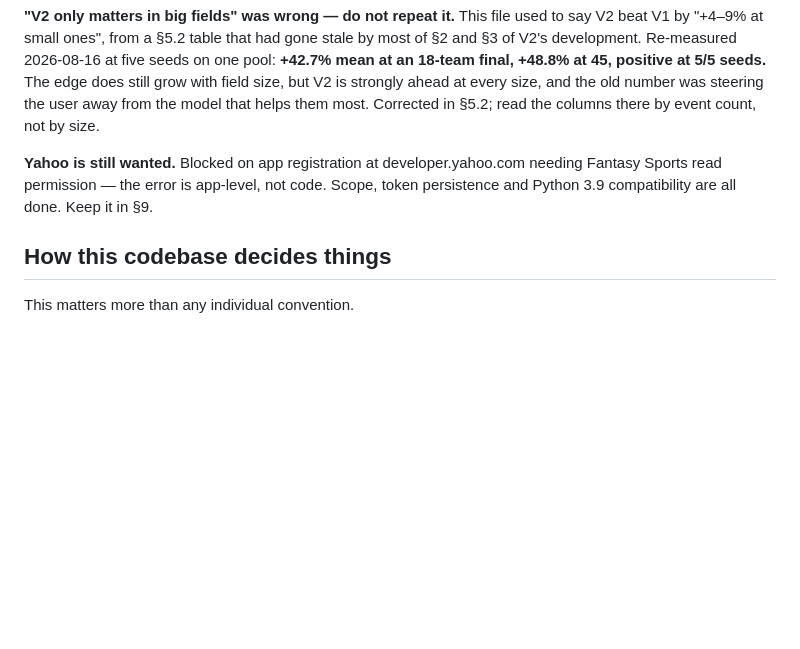
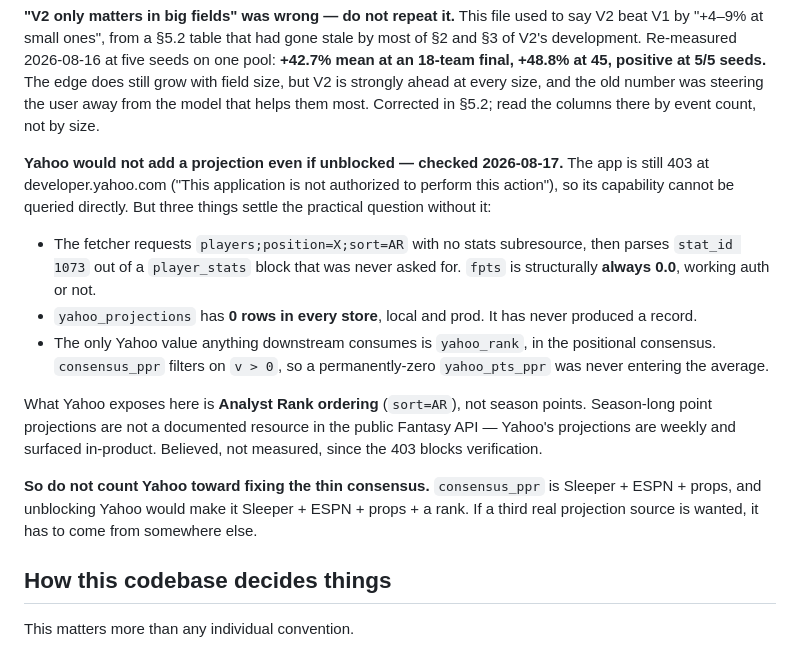
Before and after one commit to jvonderhoff/best-ball-draft-assistant, a Markdown page: fantasy_football/best-ball-draft/CLAUDE.md, the part around the change. GitHub-like rendering; blank space fills up the shorter version.

Commit message:
Correct the Yahoo entry: it was never going to be a projection source
Checked rather than assumed. The app is still 403 at developer.yahoo.com so its
capability cannot be queried, but the practical question is settled without that:
the fetcher requests players sorted by Analyst Rank with NO stats subresource and
then parses stat_id 1073 out of a player_stats block that is never in the
response, so fpts is structurally always 0.0; yahoo_projections has 0 rows in
every store, local and prod, and has never produced a record; and the only Yahoo
value consumed downstream is yahoo_rank, since consensus_ppr filters on v > 0.

Yahoo exposes Analyst Rank ordering, not season points. So unblocking it would
add a rank, not a third projection source — which corrects how the thin-consensus
thread was framed earlier today.

Co-Authored-By: Claude Opus 5 <noreply@anthropic.com>

```diff
--- a/fantasy_football/best-ball-draft/CLAUDE.md
+++ b/fantasy_football/best-ball-draft/CLAUDE.md
@@ -302,9 +302,28 @@ with field size, but V2 is strongly ahead at every size, and the old number was
 the user away from the model that helps them most. Corrected in §5.2; read the columns
 there by event count, not by size.
 
-**Yahoo is still wanted.** Blocked on app registration at developer.yahoo.com needing
-Fantasy Sports read permission — the error is app-level, not code. Scope, token
-persistence and Python 3.9 compatibility are all done. Keep it in §9.
+**Yahoo would not add a projection even if unblocked — checked 2026-08-17.** The app is
+still 403 at developer.yahoo.com ("This application is not authorized to perform this
+action"), so its capability cannot be queried directly. But three things settle the
+practical question without it:
+
+- The fetcher requests `players;position=X;sort=AR` with no stats subresource, then
+  parses `stat_id 1073` out of a `player_stats` block that was never asked for. `fpts`
+  is structurally **always 0.0**, working auth or not.
+- `yahoo_projections` has **0 rows in every store**, local and prod. It has never
+  produced a record.
+- The only Yahoo value anything downstream consumes is `yahoo_rank`, in the positional
+  consensus. `consensus_ppr` filters on `v > 0`, so a permanently-zero `yahoo_pts_ppr`
+  was never entering the average.
+
+What Yahoo exposes here is **Analyst Rank ordering** (`sort=AR`), not season points.
+Season-long point projections are not a documented resource in the public Fantasy API —
+Yahoo's projections are weekly and surfaced in-product. Believed, not measured, since
+the 403 blocks verification.
+
+**So do not count Yahoo toward fixing the thin consensus.** `consensus_ppr` is Sleeper +
+ESPN + props, and unblocking Yahoo would make it Sleeper + ESPN + props + a rank. If a
+third real projection source is wanted, it has to come from somewhere else.
 
 ## How this codebase decides things
 
```
